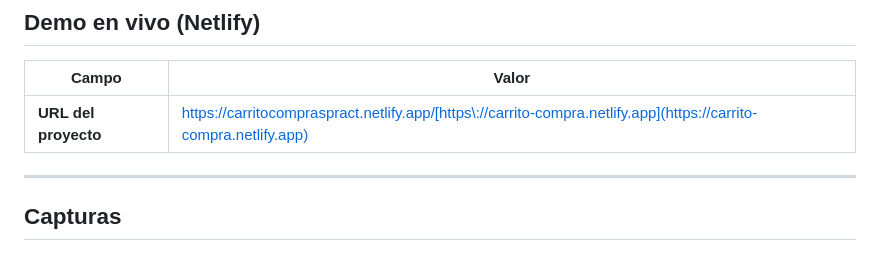
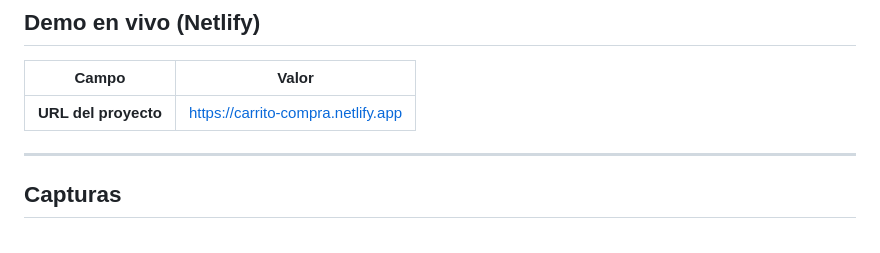
Before and after one commit to MiguelPerezGuerra/CarritoCompras, a Markdown page: README.md, the part around the change. Rendered like a GitHub page.

Commit message:
Fix project URL in README

```diff
--- a/README.md
+++ b/README.md
@@ -6,7 +6,7 @@ Tienda de vinilos **100% frontend**: catálogo responsive, carrito interactivo y
 
 | Campo | Valor |
 |--------|--------|
-| **URL del proyecto** | https://carritocompraspract.netlify.app/[https://carrito-compra.netlify.app](https://carrito-compra.netlify.app) |
+| **URL del proyecto** | [https://carrito-compra.netlify.app](https://carrito-compra.netlify.app) |
 
 ---
 
```
